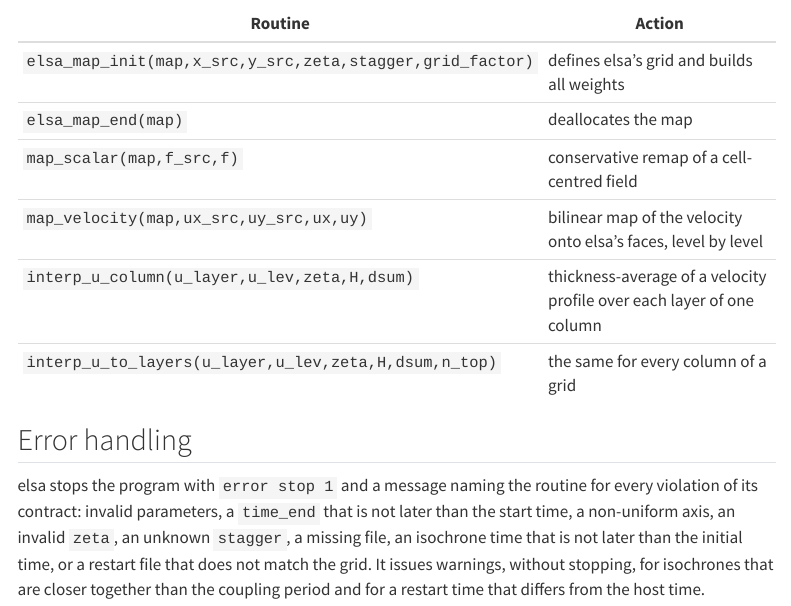
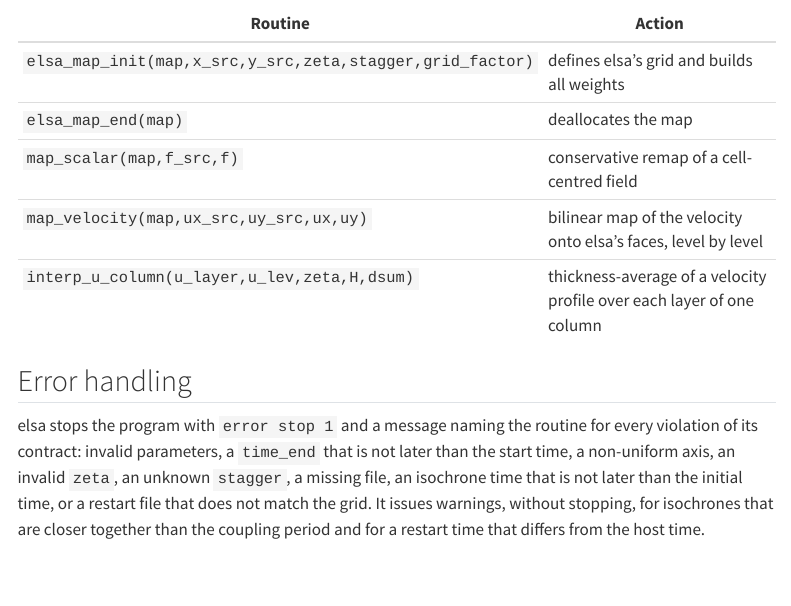
Before and after one commit to fesmc/elsa, a Quarto document (docs/api.qmd): the page in a window 1100 px wide, from 5050 px down. Rendered offline with R 4.5, knitr and Pandoc in place of Quarto, with nearby package versions; menus at the side of the page are left out.

Commit message:
Version 3.0.0; remove unused interp_u_to_layers

```diff
--- a/docs/api.qmd
+++ b/docs/api.qmd
@@ -182,7 +182,6 @@ change in m, i.e., the mass balance multiplied by the time step.
 | `map_scalar(map,f_src,f)` | conservative remap of a cell-centred field |
 | `map_velocity(map,ux_src,uy_src,ux,uy)` | bilinear map of the velocity onto elsa's faces, level by level |
 | `interp_u_column(u_layer,u_lev,zeta,H,dsum)` | thickness-average of a velocity profile over each layer of one column |
-| `interp_u_to_layers(u_layer,u_lev,zeta,H,dsum,n_top)` | the same for every column of a grid |
 
 ## Error handling
 
```
Also changed, not shown: 2 other files.
